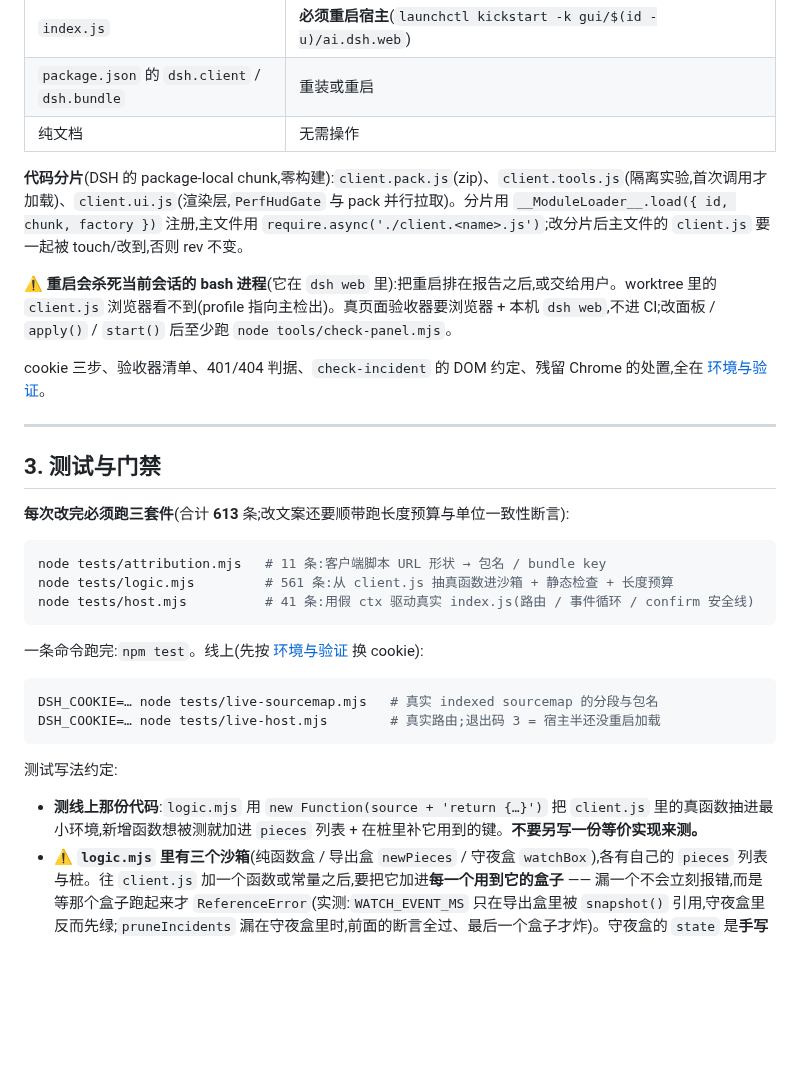
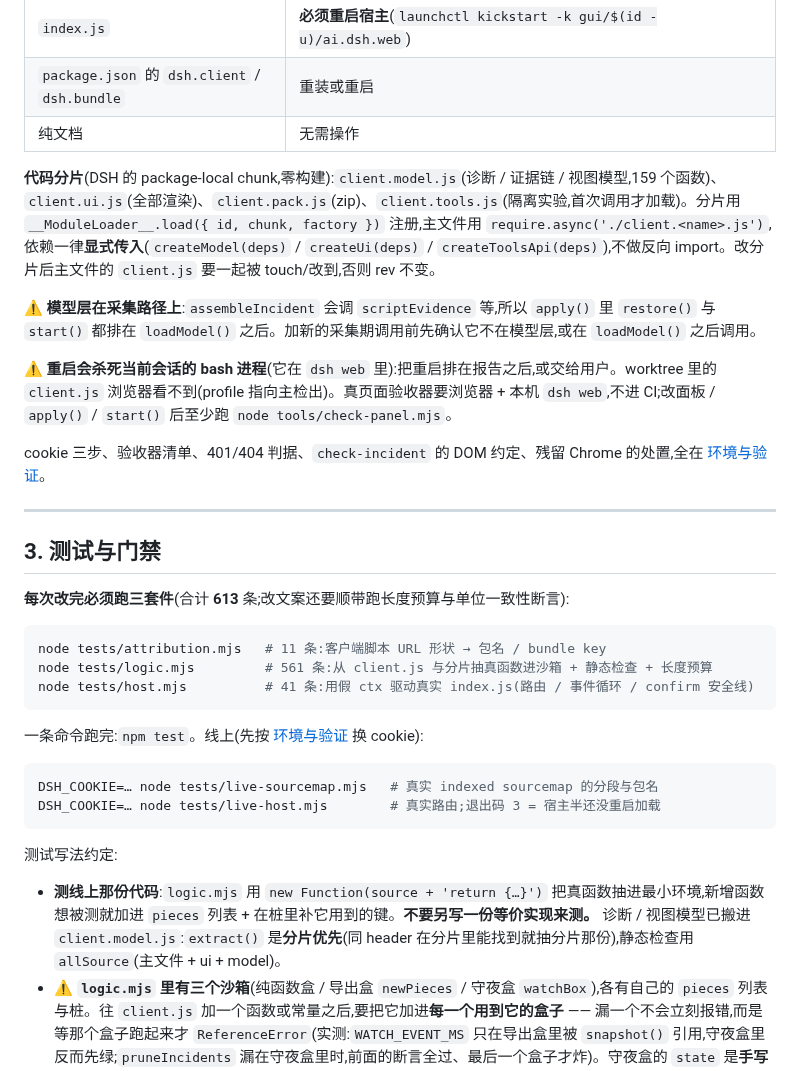
Before and after one commit to yanzhaohui1999/dsh-perf-hud, a Markdown page: AGENTS.md, the part around the change. GitHub-like rendering; blank space fills up the shorter version.

````diff
--- a/AGENTS.md
+++ b/AGENTS.md
@@ -64,7 +64,9 @@
 | `package.json` 的 `dsh.client` / `dsh.bundle` | 重装或重启 |
 | 纯文档 | 无需操作 |
 
-**代码分片**(DSH 的 package-local chunk,零构建):`client.pack.js`(zip)、`client.tools.js`(隔离实验,首次调用才加载)、`client.ui.js`(渲染层,`PerfHudGate` 与 pack 并行拉取)。分片用 `__ModuleLoader__.load({ id, chunk, factory })` 注册,主文件用 `require.async('./client.<name>.js')`;改分片后主文件的 `client.js` 要一起被 touch/改到,否则 rev 不变。
+**代码分片**(DSH 的 package-local chunk,零构建):`client.model.js`(诊断 / 证据链 / 视图模型,159 个函数)、`client.ui.js`(全部渲染)、`client.pack.js`(zip)、`client.tools.js`(隔离实验,首次调用才加载)。分片用 `__ModuleLoader__.load({ id, chunk, factory })` 注册,主文件用 `require.async('./client.<name>.js')`,依赖一律**显式传入**(`createModel(deps)` / `createUi(deps)` / `createToolsApi(deps)`),不做反向 import。改分片后主文件的 `client.js` 要一起被 touch/改到,否则 rev 不变。
+
+⚠️ **模型层在采集路径上**:`assembleIncident` 会调 `scriptEvidence` 等,所以 `apply()` 里 `restore()` 与 `start()` 都排在 `loadModel()` 之后。加新的采集期调用前先确认它不在模型层,或在 `loadModel()` 之后调用。
 
 ⚠️ **重启会杀死当前会话的 bash 进程**(它在 `dsh web` 里):把重启排在报告之后,或交给用户。worktree 里的 `client.js` 浏览器看不到(profile 指向主检出)。真页面验收器要浏览器 + 本机 `dsh web`,不进 CI;改面板 / `apply()` / `start()` 后至少跑 `node tools/check-panel.mjs`。
 
@@ -78,7 +80,7 @@ cookie 三步、验收器清单、401/404 判据、`check-incident` 的 DOM 约
 
 ```sh
 node tests/attribution.mjs   # 11 条:客户端脚本 URL 形状 → 包名 / bundle key
-node tests/logic.mjs         # 561 条:从 client.js 抽真函数进沙箱 + 静态检查 + 长度预算
+node tests/logic.mjs         # 561 条:从 client.js 与分片抽真函数进沙箱 + 静态检查 + 长度预算
 node tests/host.mjs          # 41 条:用假 ctx 驱动真实 index.js(路由 / 事件循环 / confirm 安全线)
 ```
 
@@ -91,7 +93,7 @@ DSH_COOKIE=… node tests/live-host.mjs        # 真实路由;退出码 3 = 宿
 
 测试写法约定:
 
-- **测线上那份代码**:`logic.mjs` 用 `new Function(source + 'return {…}')` 把 `client.js` 里的真函数抽进最小环境,新增函数想被测就加进 `pieces` 列表 + 在桩里补它用到的键。**不要另写一份等价实现来测。**
+- **测线上那份代码**:`logic.mjs` 用 `new Function(source + 'return {…}')` 把真函数抽进最小环境,新增函数想被测就加进 `pieces` 列表 + 在桩里补它用到的键。**不要另写一份等价实现来测。** 诊断 / 视图模型已搬进 `client.model.js`:`extract()` 是**分片优先**(同 header 在分片里能找到就抽分片那份),静态检查用 `allSource`(主文件 + ui + model)。
 - ⚠️ **`logic.mjs` 里有三个沙箱**(纯函数盒 / 导出盒 `newPieces` / 守夜盒 `watchBox`),各有自己的 `pieces` 列表与桩。往 `client.js` 加一个函数或常量之后,要把它加进**每一个用到它的盒子** —— 漏一个不会立刻报错,而是等那个盒子跑起来才 `ReferenceError`(实测:`WATCH_EVENT_MS` 只在导出盒里被 `snapshot()` 引用,守夜盒里反而先绿;`pruneIncidents` 漏在守夜盒里时,前面的断言全过、最后一个盒子才炸)。守夜盒的 `state` 是**手写桩**,新状态位还要在桩里补上。
 - **口径有歧义就加断言,不要加注释**:注释不能防回归,断言能。
 - **词典两条断言是一对(2026-10-13 补)**:死键那条管"词典里没人用",**反向那条**管"用了但词典里没有" —— 后者更隐蔽:`translate` 会退回 key 本身,面板 / 导出件上**直接印出** `exportPreviewCopy` / `viewIncident` 这种内部键名,而三套件与死键断言都不响(实测一次踩了 8 个)。加文案时两条都要绿。
````
Also changed, not shown: CHANGELOG.md (+27 -7 lines).
